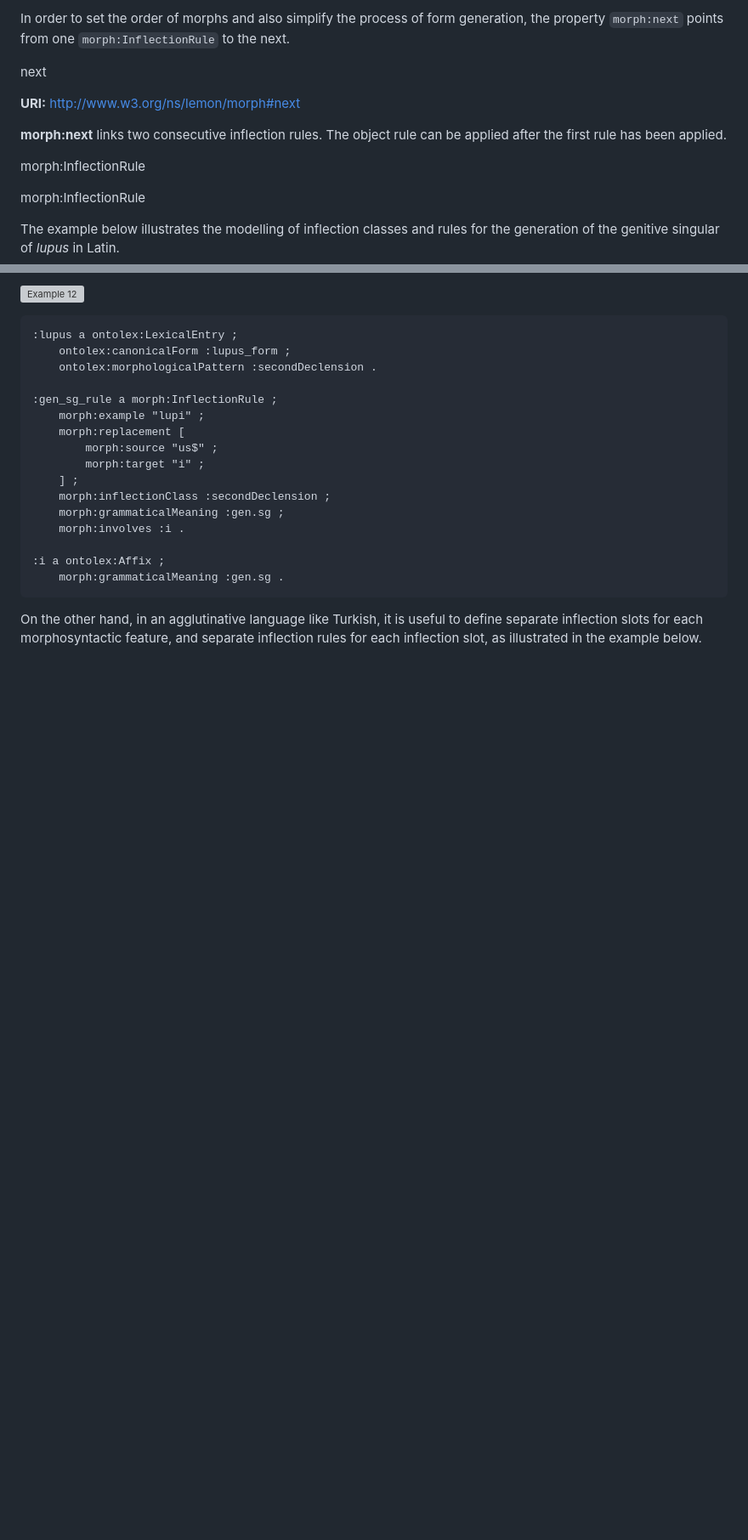
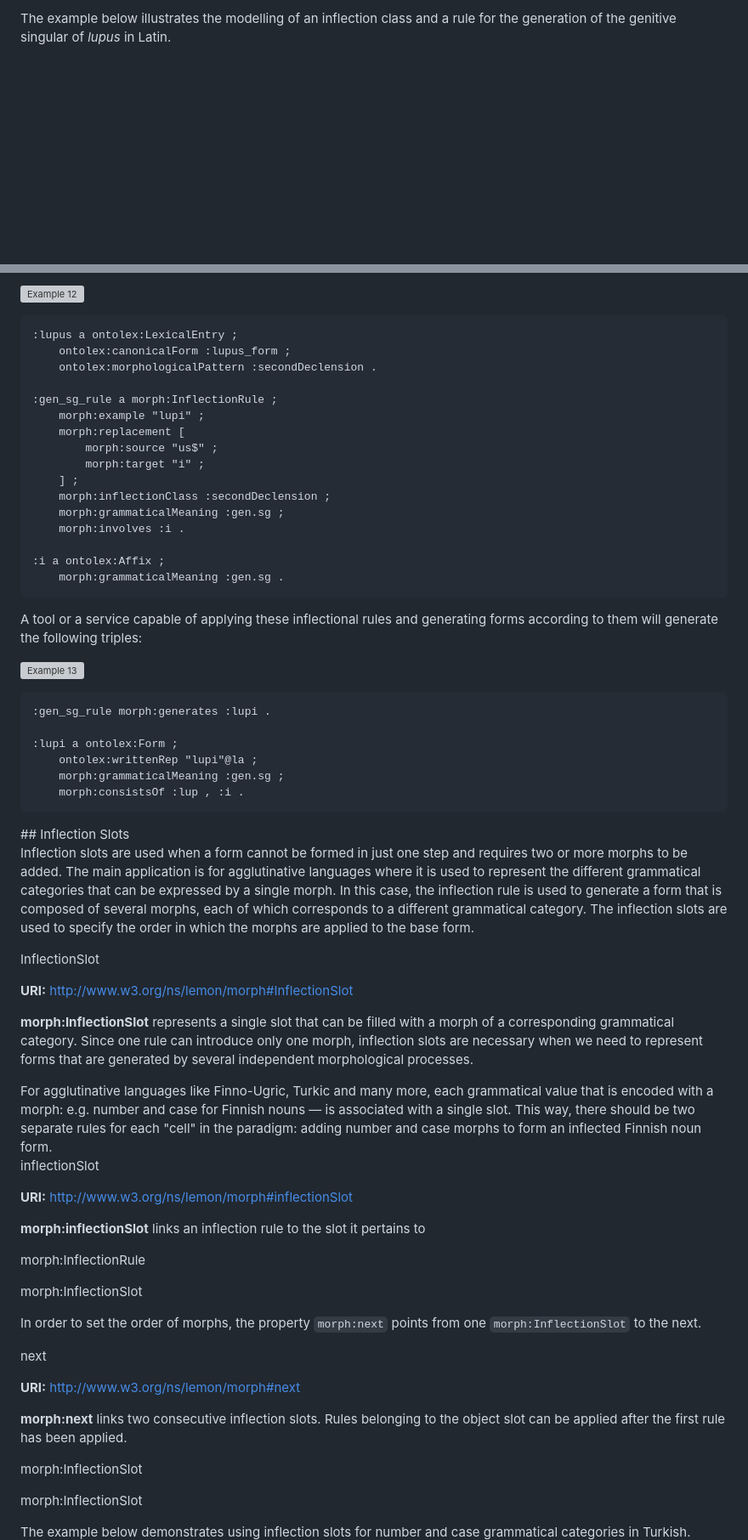
Before and after one commit to ontolex/morph, a Markdown page: index.md, 2 parts joined by grey strips. Shown at 85% size. GitHub-like rendering; blank space fills up the shorter version; grey boxes are pictures that could not be loaded.

````diff
--- a/index.md
+++ b/index.md
@@ -752,23 +719,4 @@ For agglutinative languages like Finno-Ugric, Turkic and many more, each grammat
-In order to set the order of morphs and also simplify the process of form generation, the property `morph:next` points from one `morph:InflectionRule` to the next.
-
-<div class="entity">
-
-<objectProperty>next</objectProperty>
-
-**URI:** [http://www.w3.org/ns/lemon/morph#next](http://www.w3.org/ns/lemon/morph#next)
-
-**morph:next** links two consecutive inflection rules. The object rule can be applied
-after the first rule has been applied.
-
-<div class="description">
-
-<domain>morph:InflectionRule</domain>
-
-<range>morph:InflectionRule</range>
-</div>
-</div>
-
-The example below illustrates the modelling of inflection classes and rules for the generation of the genitive singular of *lupus* in Latin.
+The example below illustrates the modelling of an inflection class and a rule for the generation of the genitive singular of *lupus* in Latin.
 
 <aside class="example" title="Example: Inflection rules for the genitive singular of 'lupus' in Latin">
 
@@ -793,7 +741,80 @@ The example below illustrates the modelling of inflection classes and rules for
     morph:grammaticalMeaning :gen.sg .
 ```
 </aside>
-On the other hand, in an agglutinative language like Turkish, it is useful to define separate inflection slots for each morphosyntactic feature, and separate inflection rules for each inflection slot, as illustrated in the example below.
+
+A tool or a service capable of applying these inflectional rules and generating forms according to them will generate the following triples:
+
+<aside class="example" title="Example: Generation of the genitive singular form 'lupi'">
+
+![Example 13](examples/example_13.png)
+
+```turtle
+:gen_sg_rule morph:generates :lupi .
+
+:lupi a ontolex:Form ;
+    ontolex:writtenRep "lupi"@la ;
+    morph:grammaticalMeaning :gen.sg ;
+    morph:consistsOf :lup , :i .
+```
+</aside>
+
+<section id="inflection-slots">
+## Inflection Slots
+
+Inflection slots are used when a form cannot be formed in just one step and requires two or more morphs to be added.
+The main application is for agglutinative languages where it is used to represent the different grammatical categories that can be expressed by a single morph. In this case, the inflection rule is used to generate a form that is composed of several morphs, each of which corresponds to a different grammatical category. The inflection slots are used to specify the order in which the morphs are applied to the base form.
+
+<div class="entity">
+
+<class>InflectionSlot</class>
+
+**URI:** [http://www.w3.org/ns/lemon/morph#InflectionSlot](http://www.w3.org/ns/lemon/morph#InflectionSlot)
+
+
+**morph:InflectionSlot**  represents a single slot that can be filled with a morph of a corresponding grammatical category. Since one rule can introduce only one morph, inflection slots are necessary when we need to represent forms that are generated by several independent morphological processes.
+</div>
+
+<div class="note">
+For agglutinative languages like Finno-Ugric, Turkic and many more, each grammatical value that is encoded with a morph: e.g. number and case for Finnish nouns — is associated with a single slot. This way, there should be two separate rules for each "cell" in the paradigm: adding number and case morphs to form an inflected Finnish noun form.
+</div>
+
+<div class="entity">
+
+<objectProperty>inflectionSlot</objectProperty>
+
+**URI:** [http://www.w3.org/ns/lemon/morph#inflectionSlot](http://www.w3.org/ns/lemon/morph#inflectionSlot)
+
+**morph:inflectionSlot** links an inflection rule to the slot it pertains to
+
+<div class="description">
+
+<domain>morph:InflectionRule</domain>
+
+<range>morph:InflectionSlot</range>
+</div>
+</div>
+
+
+In order to set the order of morphs, the property `morph:next` points from one `morph:InflectionSlot` to the next.
+
+<div class="entity">
+
+<objectProperty>next</objectProperty>
+
+**URI:** [http://www.w3.org/ns/lemon/morph#next](http://www.w3.org/ns/lemon/morph#next)
+
+**morph:next** links two consecutive inflection slots. Rules belonging to the object slot can be applied
+after the first rule has been applied.
+
+<div class="description">
+
+<domain>morph:InflectionSlot</domain>
+
+<range>morph:InflectionSlot</range>
+</div>
+</div>
+
+The example below demonstrates using inflection slots for number and case grammatical categories in Turkish.
 
 <aside class="example" title="Example: Inflection rules for the accusative plural of words that inflect like 'adam' in Turkish">
 
````
Also changed, not shown: other parts of index.md (+89 -120 lines).
